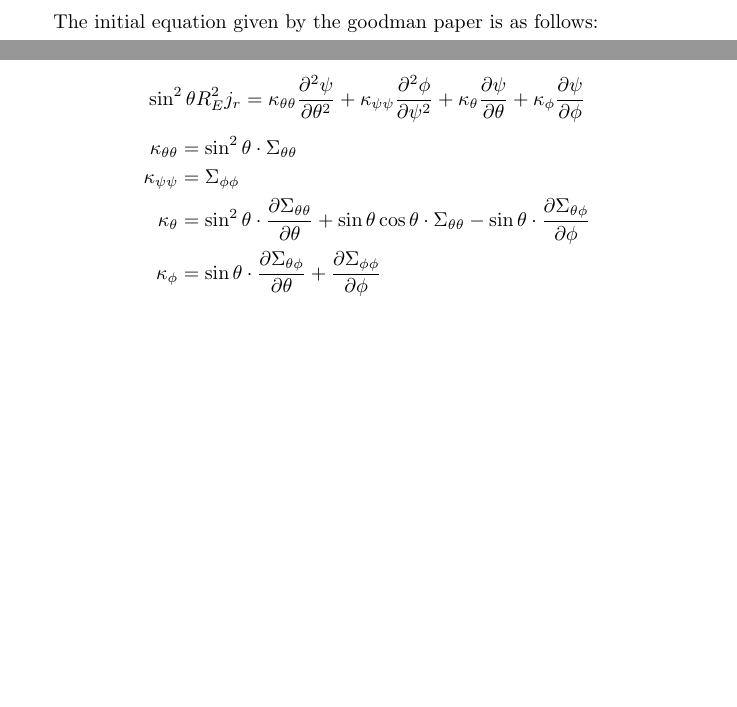
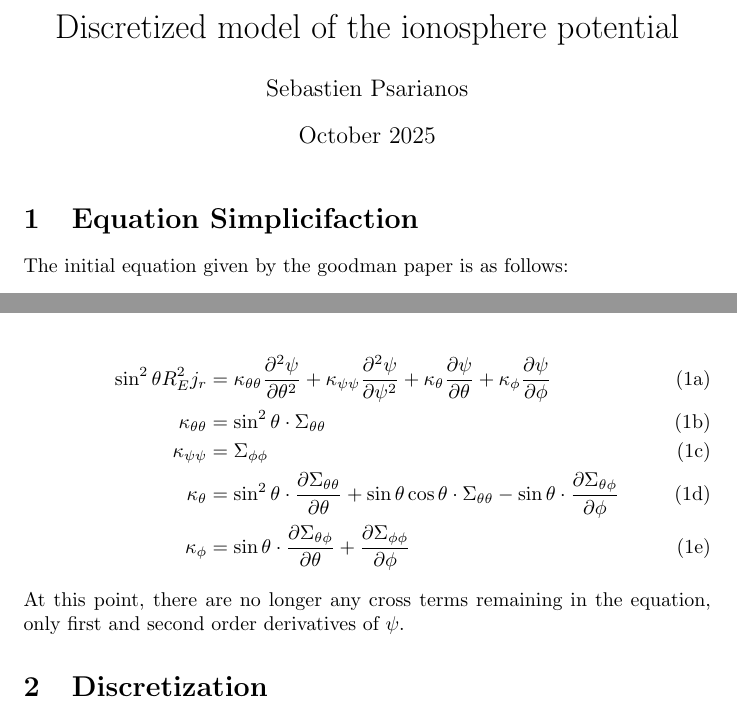
Before and after one commit to SebastienPsarianos/ionoshpereModel, a LaTeX document (docs/theoreticalframework.tex): two parts of pages 1 and 3 of 3, joined at a grey line, cut at the place of the change, the shorter picture padded with empty space. Compiled offline with pdfLaTeX.

Commit message:
more stuff

```diff
--- a/docs/theoreticalframework.tex
+++ b/docs/theoreticalframework.tex
@@ -2,12 +2,12 @@
 \usepackage{graphicx} \usepackage{physics}
 \usepackage{amsmath}
 
-\title{Research Project First draft}
-\author{sebastien } \date{October 2025}
+\title{\vspace{-4cm} Discretized model of the ionosphere potential}
+\author{Sebastien Psarianos} \date{October 2025}
 
 \begin{document}
-
-
+\maketitle
+\section{Equation Simplicifaction}
 
 The initial equation given by the goodman paper is as follows:
 \begin{equation*}
@@ -133,22 +133,23 @@ term in the first $\phi$ derivative coefficient can be expanded with the quotien
 \end{equation*}
 This cancels out the other term of $\Sigma_{\theta\phi}\cdot \cos\theta$ in the same coefficient. Separating out the coefficients, we arrive at the following expression for the original equation:
 
-\begin{equation*}
-	\sin^2\theta R_E^2 j_r = \kappa_{\theta\theta}\pdv[2]{\psi}{\theta} +
-	\kappa_{\psi\psi} \pdv[2]{\phi}{\psi} +
-	\kappa_{\theta} \pdv{\psi}{\theta} +
-	\kappa_{\phi} \pdv{\psi}{\phi}
-\end{equation*}
-\begin{equation*}
-	\begin{aligned}
-		\kappa_{\theta\theta} & = \sin^2 \theta \cdot  \Sigma_{\theta\theta}         \\
-		\kappa_{\psi\psi}     & = \Sigma_{\phi\phi}                                  \\
-		\kappa_{\theta}       & =
+\begin{subequations}
+	\begin{align}
+		\sin^2\theta R_E^2 j_r & = \kappa_{\theta\theta}\pdv[2]{\psi}{\theta} +
+		\kappa_{\psi\psi} \pdv[2]{\psi}{\psi} +
+		\kappa_{\theta} \pdv{\psi}{\theta} +
+		\kappa_{\phi} \pdv{\psi}{\phi}                                                \\
+		\kappa_{\theta\theta}  & = \sin^2 \theta \cdot  \Sigma_{\theta\theta}         \\
+		\kappa_{\psi\psi}      & = \Sigma_{\phi\phi}                                  \\
+		\kappa_{\theta}        & =
 		\sin^2\theta\cdot \pdv{\Sigma_{\theta\theta}}{\theta}
 		+ \sin \theta\cos\theta\cdot \Sigma_{\theta\theta}
-		- \sin\theta\cdot\pdv{\Sigma_{\theta\phi}}{\phi}                             \\
-		\kappa_{\phi}         & = \sin\theta\cdot\pdv{\Sigma_{\theta\phi}}{\theta} +
-		\pdv{\Sigma_{\phi\phi}}{\phi}                                                \\
-	\end{aligned}
-\end{equation*}
+		- \sin\theta\cdot\pdv{\Sigma_{\theta\phi}}{\phi}                              \\
+		\kappa_{\phi}          & = \sin\theta\cdot\pdv{\Sigma_{\theta\phi}}{\theta} +
+		\pdv{\Sigma_{\phi\phi}}{\phi}
+	\end{align}
+\end{subequations}
+At this point, there are no longer any cross terms remaining in the equation, only first and second order derivatives of $\psi$.
+\section{Discretization}
+
 \end{document}
```
Also changed, not shown: 7 other files.
